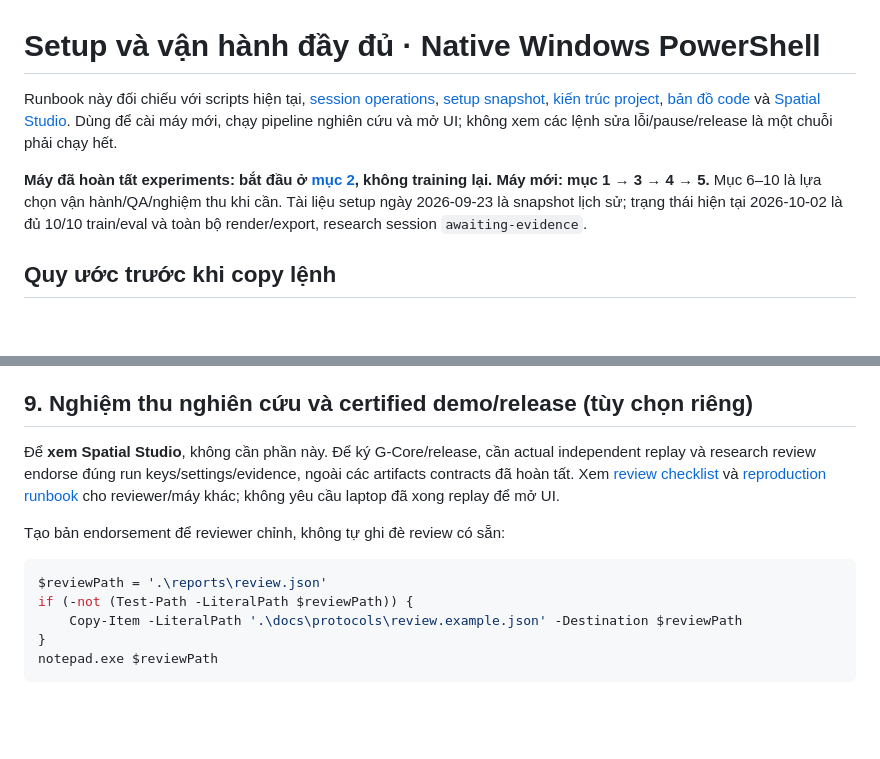
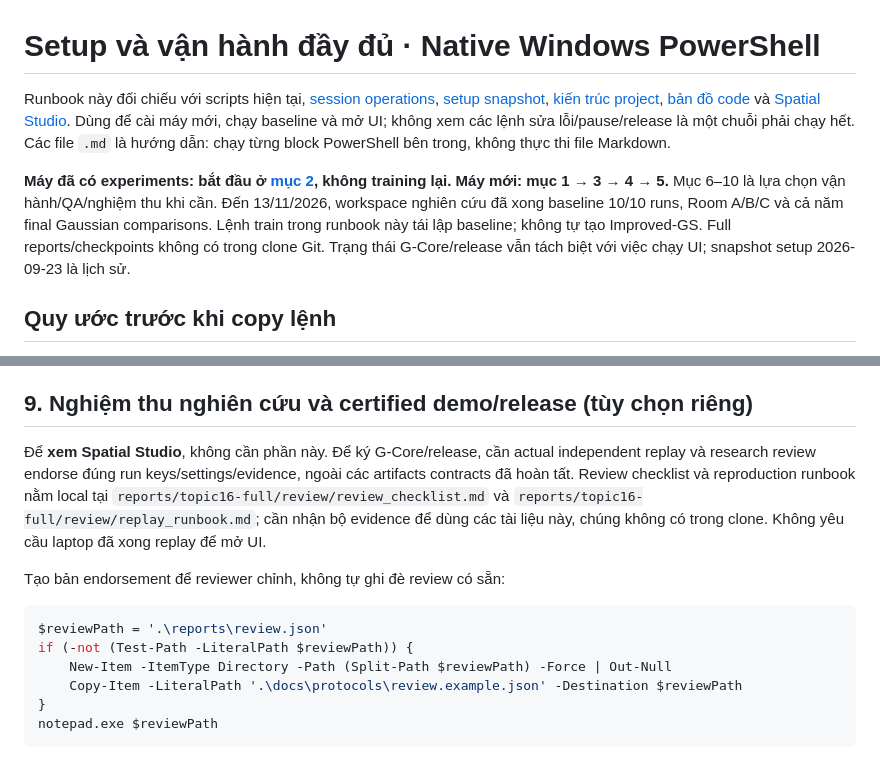
Before and after one commit to HelcurtLordno1/Photos_to_3d-NeRF-and-guassian-splatting, a Markdown page: setup_full_command.md, 2 parts joined by grey strips. GitHub-like rendering; blank space fills up the shorter version.

````diff
--- a/setup_full_command.md
+++ b/setup_full_command.md
@@ -1,8 +1,8 @@
 # Setup và vận hành đầy đủ · Native Windows PowerShell
 
-Runbook này đối chiếu với scripts hiện tại, [session operations](docs/session_operations.md), [setup snapshot](docs/setup_status_2026-09-23.md), [kiến trúc project](README.md#4-kiến-trúc-từ-input-đến-kết-quả-có-bằng-chứng), [bản đồ code](README.md#6-cấu-trúc-project-và-điểm-vào-code) và [Spatial Studio](UI_design/README.md). Dùng để cài máy mới, chạy pipeline nghiên cứu và mở UI; không xem các lệnh sửa lỗi/pause/release là một chuỗi phải chạy hết.
+Runbook này đối chiếu với scripts hiện tại, [session operations](docs/session_operations.md), [setup snapshot](docs/setup_status_2026-09-23.md), [kiến trúc project](README.md#kien-truc), [bản đồ code](README.md#repository-map) và [Spatial Studio](UI_design/README.md). Dùng để cài máy mới, chạy baseline và mở UI; không xem các lệnh sửa lỗi/pause/release là một chuỗi phải chạy hết. Các file `.md` là hướng dẫn: chạy từng block PowerShell bên trong, không thực thi file Markdown.
 
-**Máy đã hoàn tất experiments: bắt đầu ở [mục 2](#2-máy-đã-setup-mở-ui-trước), không training lại. Máy mới: mục 1 → 3 → 4 → 5.** Mục 6–10 là lựa chọn vận hành/QA/nghiệm thu khi cần. Tài liệu setup ngày 2026-09-23 là snapshot lịch sử; trạng thái hiện tại 2026-10-02 là đủ 10/10 train/eval và toàn bộ render/export, research session `awaiting-evidence`.
+**Máy đã có experiments: bắt đầu ở [mục 2](#2-máy-đã-setup-mở-ui-trước), không training lại. Máy mới: mục 1 → 3 → 4 → 5.** Mục 6–10 là lựa chọn vận hành/QA/nghiệm thu khi cần. Đến 13/11/2026, workspace nghiên cứu đã xong baseline 10/10 runs, Room A/B/C và cả năm final Gaussian comparisons. Lệnh train trong runbook này tái lập baseline; không tự tạo Improved-GS. Full reports/checkpoints không có trong clone Git. Trạng thái G-Core/release vẫn tách biệt với việc chạy UI; snapshot setup 2026-09-23 là lịch sử.
 
 ## Quy ước trước khi copy lệnh
 
@@ -507,13 +511,14 @@ Không dùng `-UpdateLock` cho mỗi lượt mở app. Native scripts và mọi
 
 ## 9. Nghiệm thu nghiên cứu và certified demo/release (tùy chọn riêng)
 
-Để **xem Spatial Studio**, không cần phần này. Để ký G-Core/release, cần actual independent replay và research review endorse đúng run keys/settings/evidence, ngoài các artifacts contracts đã hoàn tất. Xem [review checklist](reports/topic16-full/review/review_checklist.md) và [reproduction runbook](reports/topic16-full/review/replay_runbook.md) cho reviewer/máy khác; không yêu cầu laptop đã xong replay để mở UI.
+Để **xem Spatial Studio**, không cần phần này. Để ký G-Core/release, cần actual independent replay và research review endorse đúng run keys/settings/evidence, ngoài các artifacts contracts đã hoàn tất. Review checklist và reproduction runbook nằm local tại `reports/topic16-full/review/review_checklist.md` và `reports/topic16-full/review/replay_runbook.md`; cần nhận bộ evidence để dùng các tài liệu này, chúng không có trong clone. Không yêu cầu laptop đã xong replay để mở UI.
 
 Tạo bản endorsement để reviewer chỉnh, không tự ghi đè review có sẵn:
 
 ```powershell
 $reviewPath = '.\reports\review.json'
 if (-not (Test-Path -LiteralPath $reviewPath)) {
+    New-Item -ItemType Directory -Path (Split-Path $reviewPath) -Force | Out-Null
     Copy-Item -LiteralPath '.\docs\protocols\review.example.json' -Destination $reviewPath
 }
 notepad.exe $reviewPath
````
Also changed, not shown: other parts of setup_full_command.md (+4 -0 lines), README.md (+93 -10 lines).
